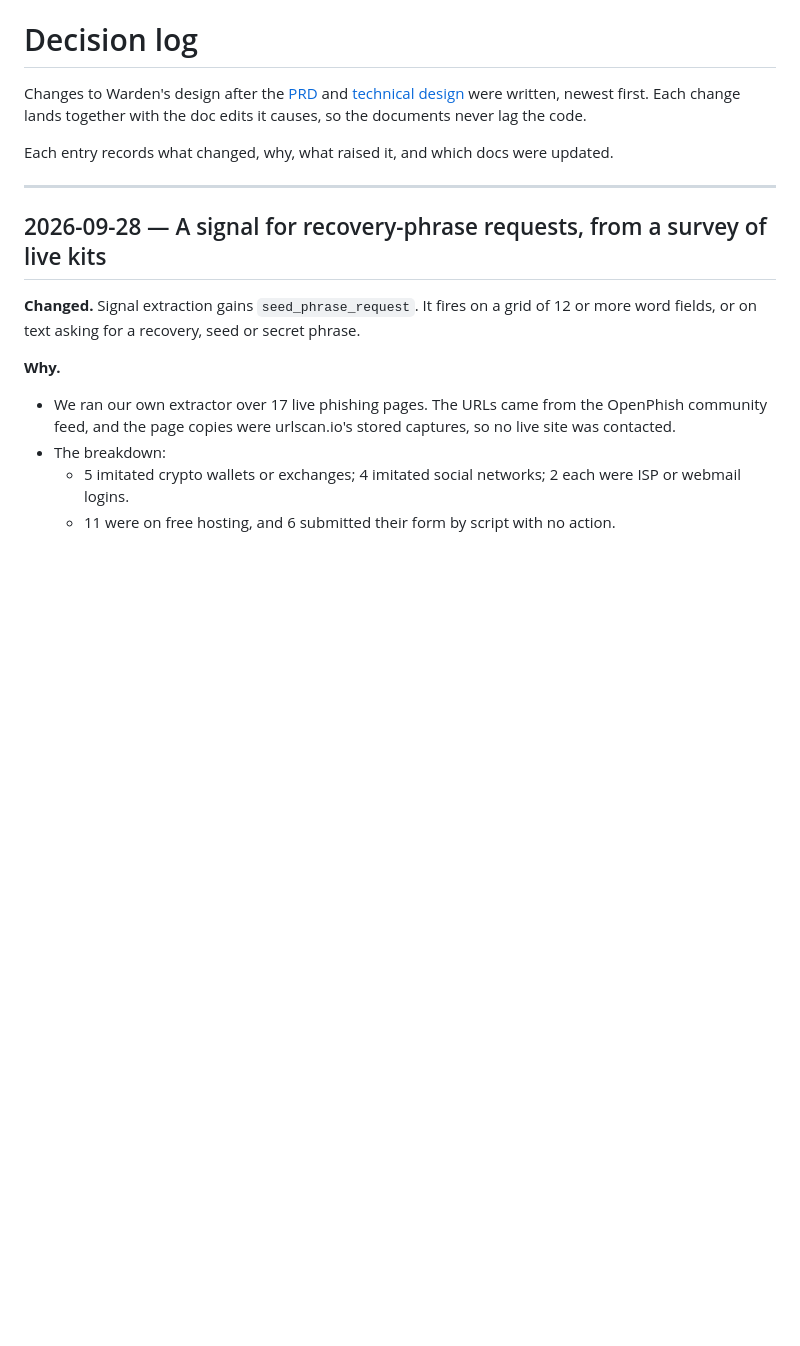
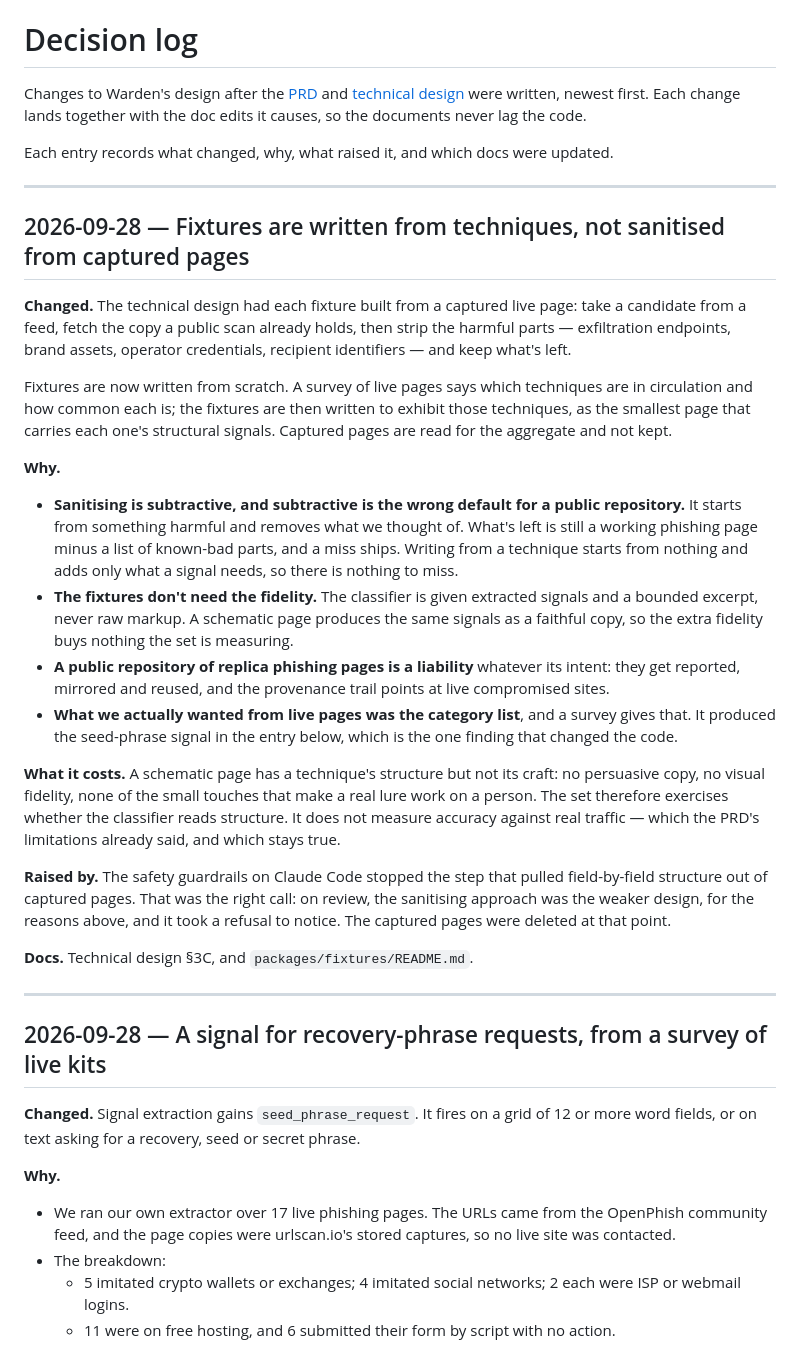
Before and after one commit to simonmorley/warden, a Markdown page: docs/decision-log.md, the part around the change. Rendered like a GitHub page; blank space fills up the shorter version.

```diff
--- a/docs/decision-log.md
+++ b/docs/decision-log.md
@@ -3,6 +3,27 @@
 Changes to Warden's design after the [PRD](prd.md) and [technical design](technical-design.md) were written, newest first. Each change lands together with the doc edits it causes, so the documents never lag the code.
 
 Each entry records what changed, why, what raised it, and which docs were updated.
+
+---
+
+## 2026-09-28 — Fixtures are written from techniques, not sanitised from captured pages
+
+**Changed.** The technical design had each fixture built from a captured live page: take a candidate from a feed, fetch the copy a public scan already holds, then strip the harmful parts — exfiltration endpoints, brand assets, operator credentials, recipient identifiers — and keep what's left.
+
+Fixtures are now written from scratch. A survey of live pages says which techniques are in circulation and how common each is; the fixtures are then written to exhibit those techniques, as the smallest page that carries each one's structural signals. Captured pages are read for the aggregate and not kept.
+
+**Why.**
+
+- **Sanitising is subtractive, and subtractive is the wrong default for a public repository.** It starts from something harmful and removes what we thought of. What's left is still a working phishing page minus a list of known-bad parts, and a miss ships. Writing from a technique starts from nothing and adds only what a signal needs, so there is nothing to miss.
+- **The fixtures don't need the fidelity.** The classifier is given extracted signals and a bounded excerpt, never raw markup. A schematic page produces the same signals as a faithful copy, so the extra fidelity buys nothing the set is measuring.
+- **A public repository of replica phishing pages is a liability** whatever its intent: they get reported, mirrored and reused, and the provenance trail points at live compromised sites.
+- **What we actually wanted from live pages was the category list**, and a survey gives that. It produced the seed-phrase signal in the entry below, which is the one finding that changed the code.
+
+**What it costs.** A schematic page has a technique's structure but not its craft: no persuasive copy, no visual fidelity, none of the small touches that make a real lure work on a person. The set therefore exercises whether the classifier reads structure. It does not measure accuracy against real traffic — which the PRD's limitations already said, and which stays true.
+
+**Raised by.** The safety guardrails on Claude Code stopped the step that pulled field-by-field structure out of captured pages. That was the right call: on review, the sanitising approach was the weaker design, for the reasons above, and it took a refusal to notice. The captured pages were deleted at that point.
+
+**Docs.** Technical design §3C, and `packages/fixtures/README.md`.
 
 ---
 
```
Also changed, not shown: docs/technical-design.md (+14 -8 lines), 1 other file.
